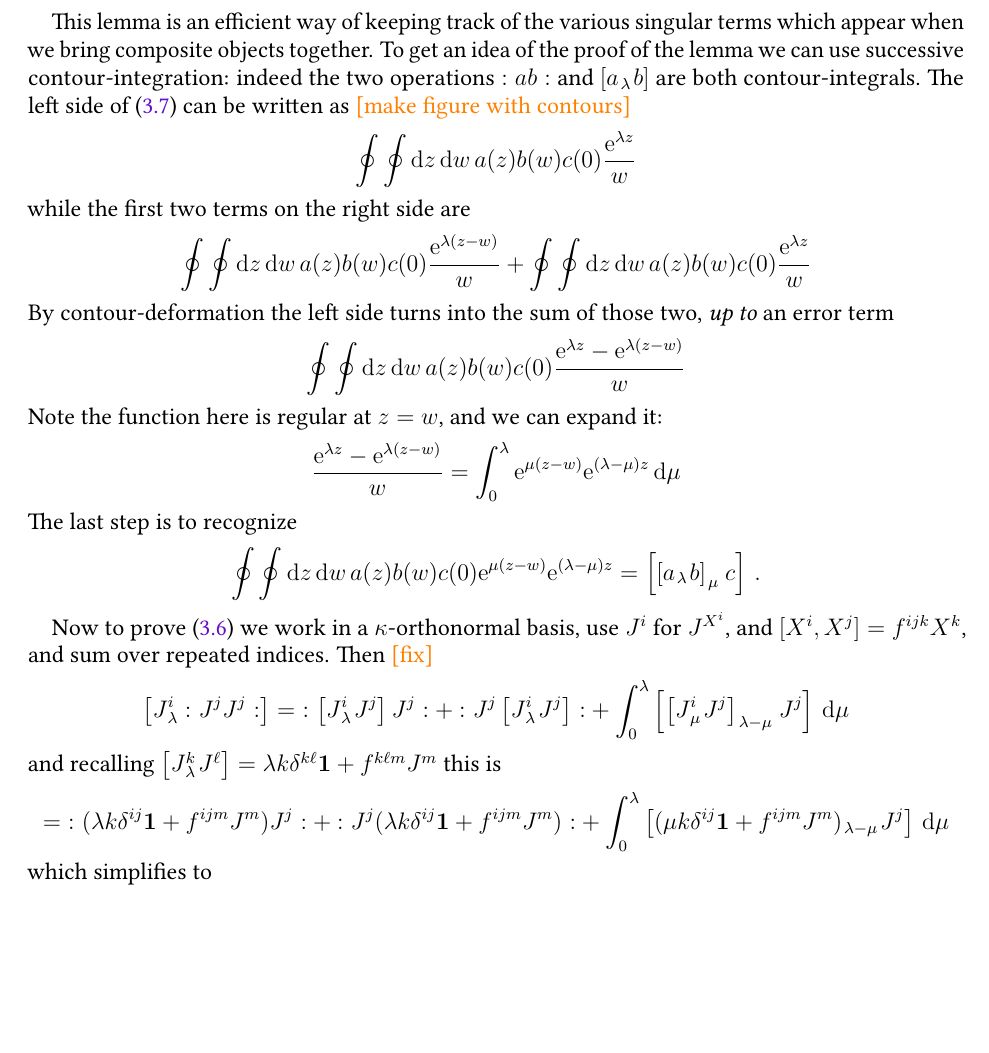
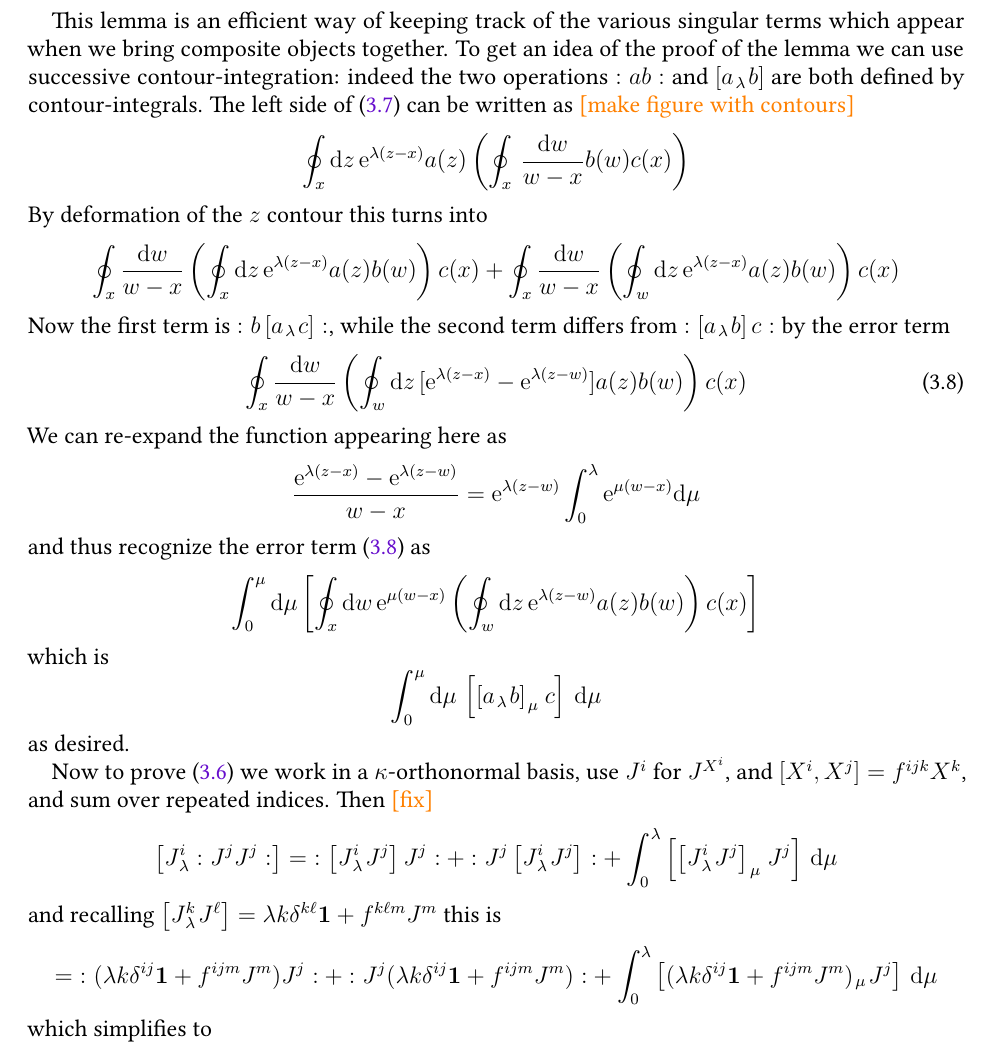
Before and after one commit to neitzke/conformal-blocks, a LaTeX paper (conformal-blocks.tex): part of page 18 of 28, cut so that both start at the same text, the shorter picture padded with empty space. Compiled offline with pdfLaTeX.

Commit message:
corrected NC Wick formula

```diff
--- a/conformal-blocks.tex
+++ b/conformal-blocks.tex
@@ -1936,37 +1936,61 @@ But it seems a bit hairy to do so. It might be better to introduce the ``noncomm
 This lemma is an efficient way of keeping track of the various singular terms which appear when we bring
 composite objects together.
 To get an idea of the proof of the lemma we can use successive contour-integration: indeed the two operations
-$\nop{ab}$ and $\lb{a}{\lambda}{b}$ are both contour-integrals.
+$\nop{ab}$ and $\lb{a}{\lambda}{b}$ are both defined by contour-integrals.
 The left side of \eqref{eq:nc-wick} can be written as \fixme{make figure with contours}
 \begin{equation}
-  \oint \oint \de z \, \de w \, a(z) b(w) c(0) \frac{\e^{\lambda z}}{w}
-\end{equation}
-while the first two terms on the right side are
-\begin{equation}
-  \oint \oint \de z \, \de w \, a(z) b(w) c(0) \frac{\e^{\lambda (z-w)}}{w} + \oint \oint \de z \, \de w \, a(z) b(w) c(0) \frac{\e^{\lambda z}}{w}
-\end{equation}
-By contour-deformation the left side turns into the sum of those two, \ti{up to} an error term
-\begin{equation}
-  \oint \oint \de z \, \de w \, a(z) b(w) c(0) \frac{\e^{\lambda z} - \e^{\lambda (z-w)}}{w}
-\end{equation}
-Note the function here is regular at $z=w$, and we can expand it:
-\begin{equation}
-  \frac{\e^{\lambda z} - \e^{\lambda (z-w)}}{w} = \int_0^\lambda \e^{\mu(z-w)} \e^{(\lambda-\mu) z} \, \de \mu
-\end{equation}
-The last step is to recognize
-\begin{equation}
-  \oint \oint \de z \, \de w \, a(z) b(w) c(0) \e^{\mu(z-w)} \e^{(\lambda-\mu) z} = \lb{\lb{a}{\lambda}{b}}{\mu}{c} \, .
-\end{equation}
+  \oint_x \de z \, \e^{\lambda (z-x)} a(z) \left(  \oint_x \, \frac{\de w}{w-x} b(w) c(x) \right)
+\end{equation}
+By deformation of the $z$ contour this turns into
+\begin{equation}
+  \oint_x \frac{\de w}{w-x} \left(  \oint_x \de z \, \e^{\lambda (z-x)} a(z) b(w) \right) c(x) + \oint_x \frac{\de w}{w-x} \left(  \oint_w \de z \, \e^{\lambda (z-x)} a(z) b(w) \right) c(x)
+\end{equation}
+Now the first term is $\nop{b \lb{a}{\lambda}{c}}$, while the second term differs from
+$\nop{\lb{a}{\lambda}{b} c}$ by the error term
+\begin{equation} \label{eq:nc-wick-error-term}
+  \oint_x \frac{\de w}{w-x} \left(  \oint_w \de z \, [\e^{\lambda (z-x)}-\e^{\lambda (z-w)}] a(z) b(w) \right) c(x)
+\end{equation}
+We can re-expand the function appearing here as
+\begin{equation}
+\frac{\e^{\lambda(z-x)} - \e^{\lambda(z-w)}}{w-x} = \e^{\lambda(z-w)} \int_0^\lambda \e^{\mu(w-x)} \de \mu
+\end{equation}
+and thus recognize the error term \eqref{eq:nc-wick-error-term} as
+\begin{equation}
+ \int_0^\mu \de \mu \left[ \oint_x \de w \, \e^{\mu(w-x)} \left( \oint_w \de z \, \e^{\lambda(z-w)} a(z) b(w) \right) c(x) \right]
+\end{equation}
+which is
+\begin{equation}
+  \int_0^\mu \de \mu \, \lb{\lb{a}{\lambda}{b}}{\mu}{c} \, \de \mu
+\end{equation}
+as desired.
+
+
+% while the first two terms on the right side are
+% \begin{equation}
+%   \oint \frac{\de w}{w-x} \left(  \oint \de z \, \e^{\lambda (z-w)} a(z) b(w) \right) c(x) + \oint \frac{\de w}{w-x} \left(  \oint \de z \, \e^{\lambda (z-w)} a(z) c(w) \right) b(x)
+% \end{equation}
+% By contour-deformation the left side turns into the sum of those two, \ti{up to} an error term
+% \begin{equation}
+%   \oint \oint \de z \, \de w \, a(z) b(w) c(0) \frac{\e^{\lambda z} - \e^{\lambda (z-w)}}{w}
+% \end{equation}
+% Note the function here is regular at $z=w$, and we can expand it:
+% \begin{equation}
+%   \frac{\e^{\lambda z} - \e^{\lambda (z-w)}}{w} = \int_0^\lambda \e^{\lambda z} \e^{- \mu w} \, \de \mu
+% \end{equation}
+% The last step is to recognize
+% \begin{equation}
+%   \oint \oint \de z \, \de w \, a(z) b(w) c(0) \e^{\mu(z-w)} \e^{(\lambda-\mu) z} = \lb{\lb{a}{\lambda}{b}}{\mu}{c} \, .
+% \end{equation}
 
 Now to prove \eqref{eq:omega-lambda-bracket} we work in a $\kappa$-orthonormal basis,
 use $J^i$ for $J^{X^i}$, and $[X^i,X^j] = f^{ijk} X^k$, and
 sum over repeated indices. Then \fixme{fix}
 \begin{equation}
-  \lb{J^i}{\lambda}{\nop{J^j J^j}} = \nop{\lb{J^i}{\lambda}{J^j}J^j} + \nop{J^j\lb{J^i}{\lambda}{J^j}} + \int_0^\lambda \lb{\lb{J^i}{\mu}{J^j}}{\lambda-\mu}{J^j} \, \de \mu
+  \lb{J^i}{\lambda}{\nop{J^j J^j}} = \nop{\lb{J^i}{\lambda}{J^j}J^j} + \nop{J^j\lb{J^i}{\lambda}{J^j}} + \int_0^\lambda \lb{\lb{J^i}{\lambda}{J^j}}{\mu}{J^j} \, \de \mu
 \end{equation}
 and recalling $\lb{J^k}{\lambda}{J^\ell} = \lambda k \delta^{k \ell} \bid + f^{k\ell m} J^m$ this is
 \begin{equation}
-  = \nop{(\lambda k \delta^{ij} \bid + f^{ijm} J^m) J^j} + \nop{J^j(\lambda k \delta^{ij} \bid + f^{ijm} J^m)} + \int_0^\lambda \lb{(\mu k \delta^{ij} \bid + f^{ijm} J^m)}{\lambda-\mu}{J^j} \, \de \mu
+  = \nop{(\lambda k \delta^{ij} \bid + f^{ijm} J^m) J^j} + \nop{J^j(\lambda k \delta^{ij} \bid + f^{ijm} J^m)} + \int_0^\lambda \lb{(\lambda k \delta^{ij} \bid + f^{ijm} J^m)}{\mu}{J^j} \, \de \mu
 \end{equation}
 which simplifies to
 \begin{equation}
```
Also changed, not shown: conformal-blocks.tex (6 more changed lines).
